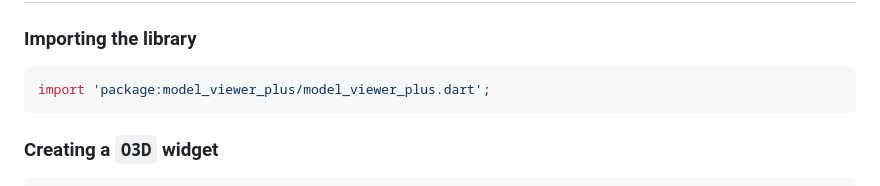
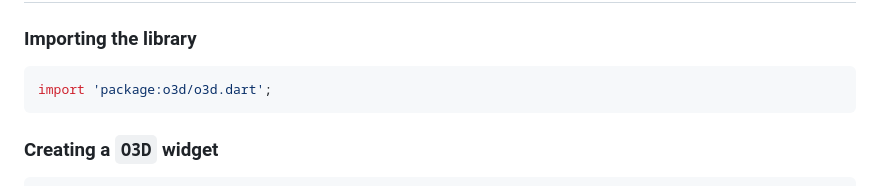
Before and after one commit to babakcode/o3d, a Markdown page: README.md, the part around the change printed below. GitHub-like rendering.

````diff
--- a/README.md
+++ b/README.md
@@ -117,7 +117,7 @@ value of `src` attribute with another CDN mirror's URL. But please notice that o
 ### Importing the library
 
 ```dart
-import 'package:model_viewer_plus/model_viewer_plus.dart';
+import 'package:o3d/o3d.dart';
 ```
 
 ### Creating a `O3D` widget
````
Also changed, not shown: other parts of README.md (+10 -5 lines).
